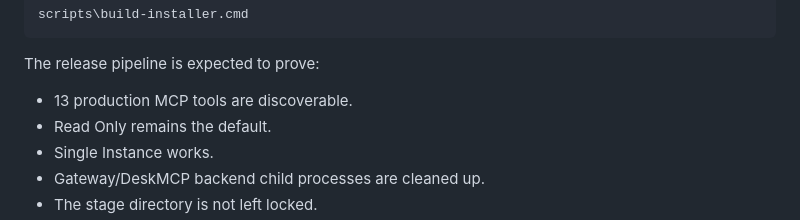
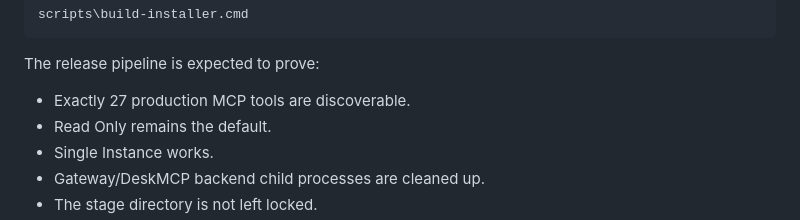
Before and after one commit to edmen12/deskmcp, a Markdown page: CONTRIBUTING.md, the part around the change. GitHub-like rendering.

````diff
--- a/CONTRIBUTING.md
+++ b/CONTRIBUTING.md
@@ -38,7 +38,7 @@ scripts\build-installer.cmd
 ```
 The release pipeline is expected to prove:
 
-- 13 production MCP tools are discoverable.
+- Exactly 27 production MCP tools are discoverable.
 - Read Only remains the default.
 - Single Instance works.
 - Gateway/DeskMCP backend child processes are cleaned up.
````
Also changed, not shown: README.md (+1 -1 lines), RELEASE_CHECKLIST.md (+2 -2 lines), docs/images/control-panel.png, site/assets/images/control-panel-cutout.png, site/assets/images/control-panel.png, 4 other files.
